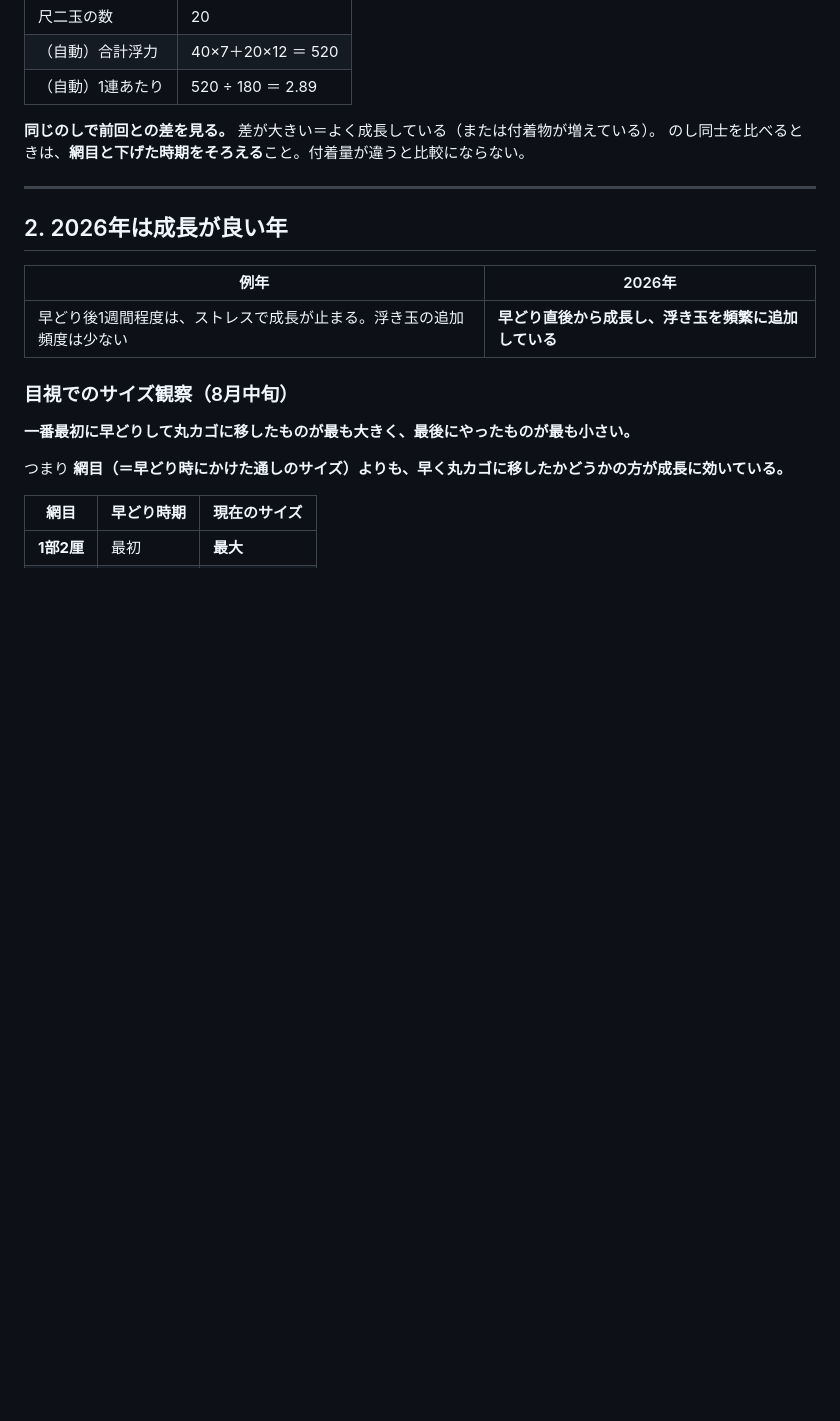
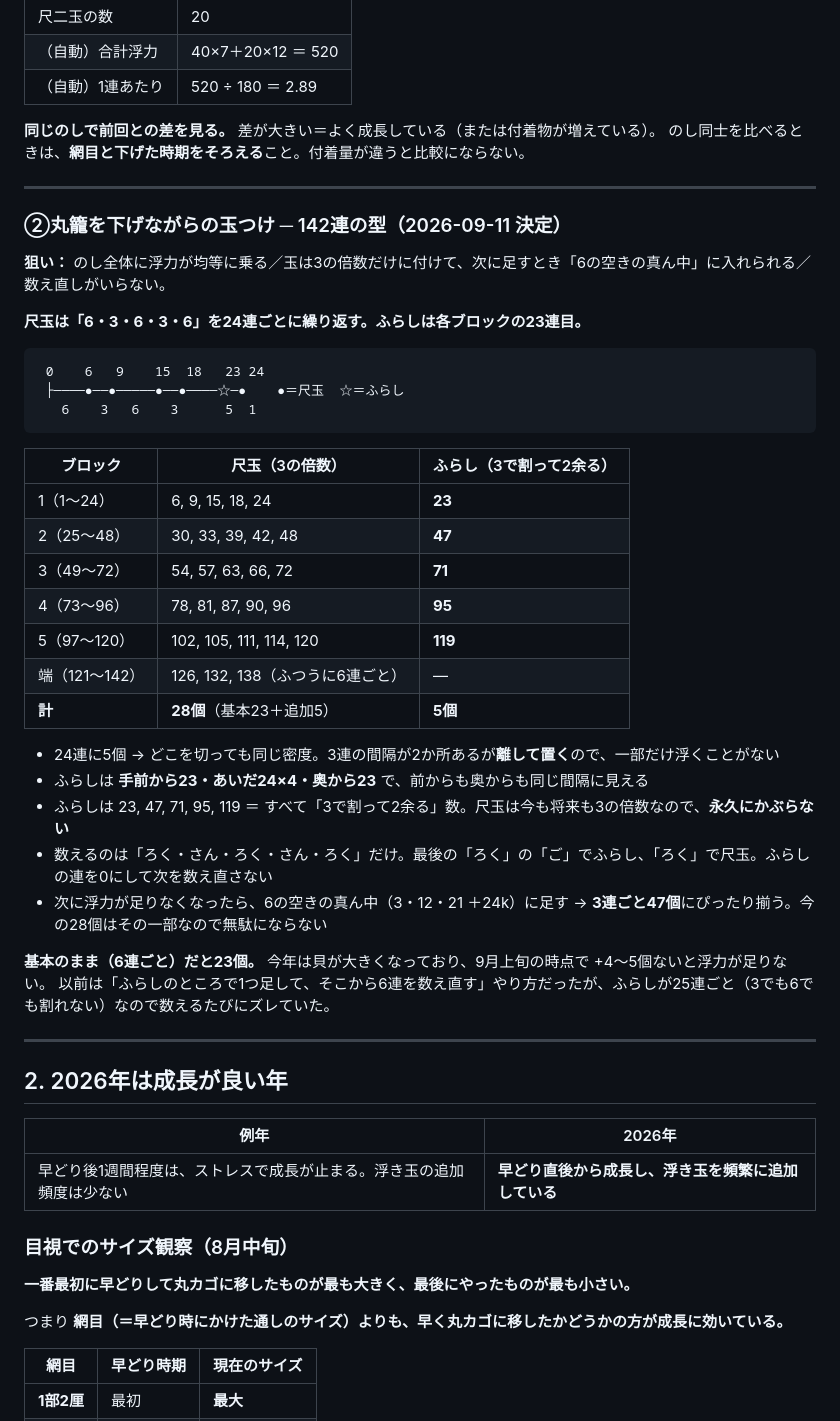
Before and after one commit to kanesaaita/hotate-yoshoku, a Markdown page: docs/knowledge/浮力と通しの計算.md, the part around the change. Drawn GitHub-style; blank space fills up the shorter version.

````diff
--- a/docs/knowledge/浮力と通しの計算.md
+++ b/docs/knowledge/浮力と通しの計算.md
@@ -46,6 +46,39 @@
 
 **同じのしで前回との差を見る。** 差が大きい＝よく成長している（または付着物が増えている）。
 のし同士を比べるときは、**網目と下げた時期をそろえる**こと。付着量が違うと比較にならない。
+
+---
+
+### ②丸籠を下げながらの玉つけ ─ 142連の型（2026-09-11 決定）
+
+**狙い：** のし全体に浮力が均等に乗る／玉は3の倍数だけに付けて、次に足すとき「6の空きの真ん中」に入れられる／数え直しがいらない。
+
+**尺玉は「6・3・6・3・6」を24連ごとに繰り返す。ふらしは各ブロックの23連目。**
+
+```
+ 0    6   9    15  18   23 24
+ ├────●──●─────●──●────☆─●    ●＝尺玉  ☆＝ふらし
+   6    3   6    3      5  1
+```
+
+| ブロック | 尺玉（3の倍数） | ふらし（3で割って2余る） |
+|---|---|---|
+| 1（1〜24） | 6, 9, 15, 18, 24 | **23** |
+| 2（25〜48） | 30, 33, 39, 42, 48 | **47** |
+| 3（49〜72） | 54, 57, 63, 66, 72 | **71** |
+| 4（73〜96） | 78, 81, 87, 90, 96 | **95** |
+| 5（97〜120） | 102, 105, 111, 114, 120 | **119** |
+| 端（121〜142） | 126, 132, 138（ふつうに6連ごと） | — |
+| **計** | **28個**（基本23＋追加5） | **5個** |
+
+- 24連に5個 → どこを切っても同じ密度。3連の間隔が2か所あるが**離して置く**ので、一部だけ浮くことがない
+- ふらしは **手前から23・あいだ24×4・奥から23** で、前からも奥からも同じ間隔に見える
+- ふらしは 23, 47, 71, 95, 119 ＝ すべて「3で割って2余る」数。尺玉は今も将来も3の倍数なので、**永久にかぶらない**
+- 数えるのは「ろく・さん・ろく・さん・ろく」だけ。最後の「ろく」の「ご」でふらし、「ろく」で尺玉。ふらしの連を0にして次を数え直さない
+- 次に浮力が足りなくなったら、6の空きの真ん中（3・12・21 ＋24k）に足す → **3連ごと47個**にぴったり揃う。今の28個はその一部なので無駄にならない
+
+**基本のまま（6連ごと）だと23個。** 今年は貝が大きくなっており、9月上旬の時点で +4〜5個ないと浮力が足りない。
+以前は「ふらしのところで1つ足して、そこから6連を数え直す」やり方だったが、ふらしが25連ごと（3でも6でも割れない）なので数えるたびにズレていた。
 
 ---
 
````
Also changed, not shown: docs/plans/2026_本どり_実績ログ.md (+21 -3 lines).
